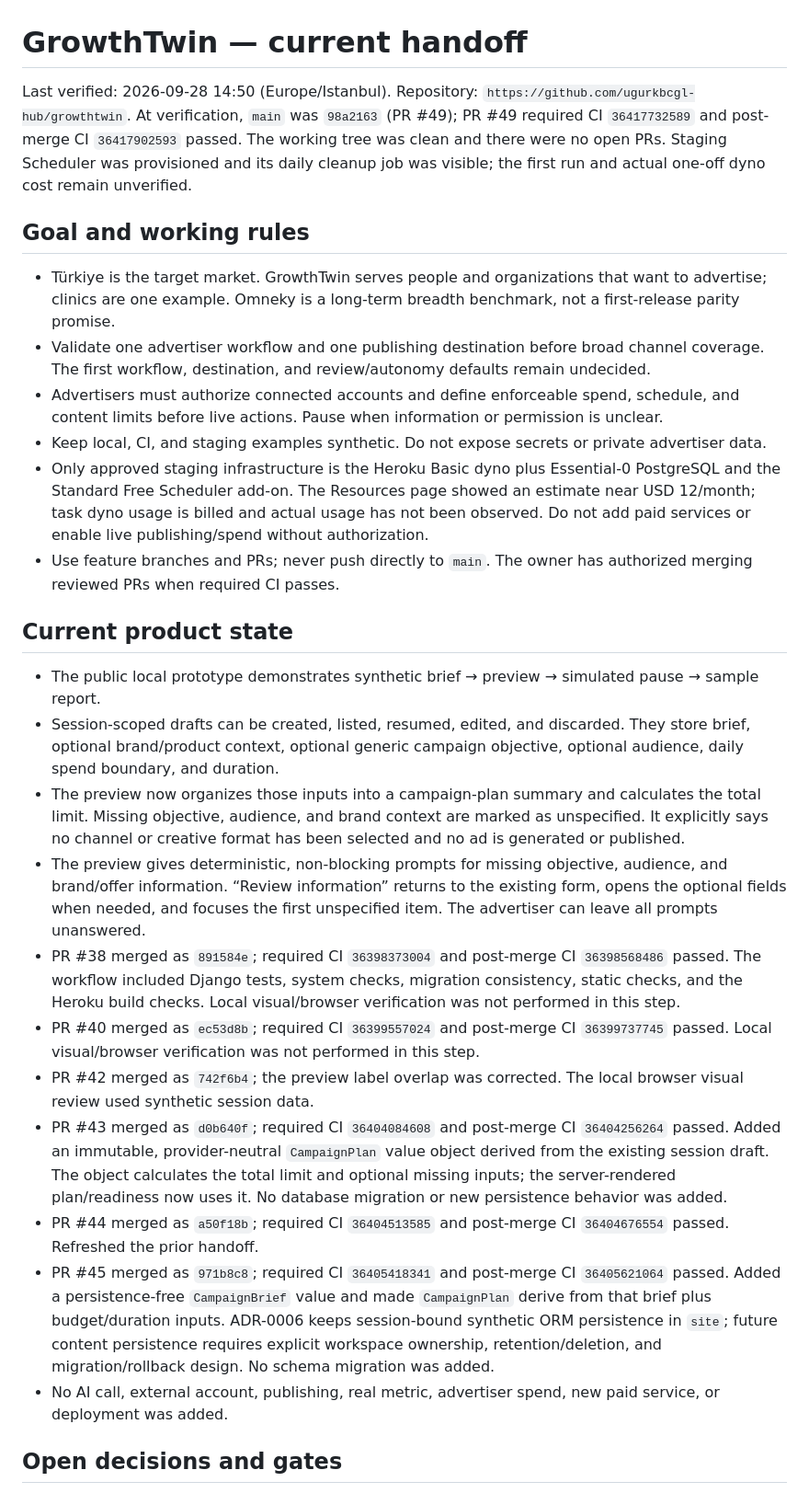
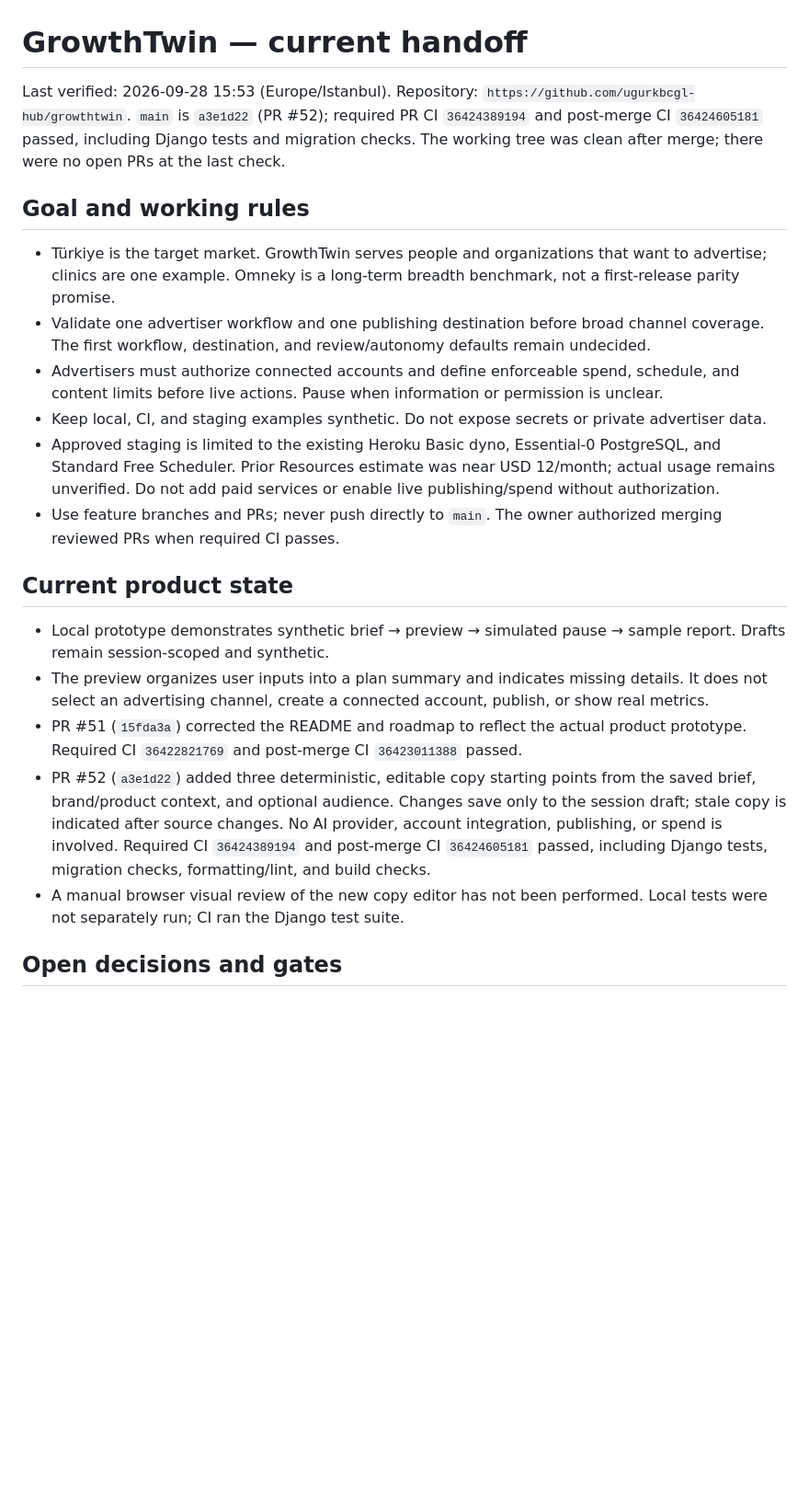
Before and after one commit to ugurkbcgl-hub/growthtwin, a Markdown page: docs/continuity/STATE.md, the part around one of its changes. Shown at 92% size. Drawn GitHub-style; blank space fills up the shorter version.

Commit message:
docs: refresh creative workflow handoff (#53)
Co-authored-by: ugurkbcgl-hub <334298405+ugurkbcgl-hub@users.noreply.github.com>

```diff
--- a/docs/continuity/STATE.md
+++ b/docs/continuity/STATE.md
@@ -1,6 +1,6 @@
 # GrowthTwin — current handoff
 
-Last verified: 2026-09-28 14:50 (Europe/Istanbul). Repository: `https://github.com/ugurkbcgl-hub/growthtwin`. At verification, `main` was `98a2163` (PR #49); PR #49 required CI `36417732589` and post-merge CI `36417902593` passed. The working tree was clean and there were no open PRs. Staging Scheduler was provisioned and its daily cleanup job was visible; the first run and actual one-off dyno cost remain unverified.
+Last verified: 2026-09-28 15:53 (Europe/Istanbul). Repository: `https://github.com/ugurkbcgl-hub/growthtwin`. `main` is `a3e1d22` (PR #52); required PR CI `36424389194` and post-merge CI `36424605181` passed, including Django tests and migration checks. The working tree was clean after merge; there were no open PRs at the last check.
 
 ## Goal and working rules
 
@@ -8,22 +8,16 @@ Last verified: 2026-09-28 14:50 (Europe/Istanbul). Repository: `https://github.c
 - Validate one advertiser workflow and one publishing destination before broad channel coverage. The first workflow, destination, and review/autonomy defaults remain undecided.
 - Advertisers must authorize connected accounts and define enforceable spend, schedule, and content limits before live actions. Pause when information or permission is unclear.
 - Keep local, CI, and staging examples synthetic. Do not expose secrets or private advertiser data.
-- Only approved staging infrastructure is the Heroku Basic dyno plus Essential-0 PostgreSQL and the Standard Free Scheduler add-on. The Resources page showed an estimate near USD 12/month; task dyno usage is billed and actual usage has not been observed. Do not add paid services or enable live publishing/spend without authorization.
-- Use feature branches and PRs; never push directly to `main`. The owner has authorized merging reviewed PRs when required CI passes.
+- Approved staging is limited to the existing Heroku Basic dyno, Essential-0 PostgreSQL, and Standard Free Scheduler. Prior Resources estimate was near USD 12/month; actual usage remains unverified. Do not add paid services or enable live publishing/spend without authorization.
+- Use feature branches and PRs; never push directly to `main`. The owner authorized merging reviewed PRs when required CI passes.
 
 ## Current product state
 
-- The public local prototype demonstrates synthetic brief → preview → simulated pause → sample report.
-- Session-scoped drafts can be created, listed, resumed, edited, and discarded. They store brief, optional brand/product context, optional generic campaign objective, optional audience, daily spend boundary, and duration.
-- The preview now organizes those inputs into a campaign-plan summary and calculates the total limit. Missing objective, audience, and brand context are marked as unspecified. It explicitly says no channel or creative format has been selected and no ad is generated or published.
-- The preview gives deterministic, non-blocking prompts for missing objective, audience, and brand/offer information. “Review information” returns to the existing form, opens the optional fields when needed, and focuses the first unspecified item. The advertiser can leave all prompts unanswered.
-- PR #38 merged as `891584e`; required CI `36398373004` and post-merge CI `36398568486` passed. The workflow included Django tests, system checks, migration consistency, static checks, and the Heroku build checks. Local visual/browser verification was not performed in this step.
-- PR #40 merged as `ec53d8b`; required CI `36399557024` and post-merge CI `36399737745` passed. Local visual/browser verification was not performed in this step.
-- PR #42 merged as `742f6b4`; the preview label overlap was corrected. The local browser visual review used synthetic session data.
-- PR #43 merged as `d0b640f`; required CI `36404084608` and post-merge CI `36404256264` passed. Added an immutable, provider-neutral `CampaignPlan` value object derived from the existing session draft. The object calculates the total limit and optional missing inputs; the server-rendered plan/readiness now uses it. No database migration or new persistence behavior was added.
-- PR #44 merged as `a50f18b`; required CI `36404513585` and post-merge CI `36404676554` passed. Refreshed the prior handoff.
-- PR #45 merged as `971b8c8`; required CI `36405418341` and post-merge CI `36405621064` passed. Added a persistence-free `CampaignBrief` value and made `CampaignPlan` derive from that brief plus budget/duration inputs. ADR-0006 keeps session-bound synthetic ORM persistence in `site`; future content persistence requires explicit workspace ownership, retention/deletion, and migration/rollback design. No schema migration was added.
-- No AI call, external account, publishing, real metric, advertiser spend, new paid service, or deployment was added.
+- Local prototype demonstrates synthetic brief → preview → simulated pause → sample report. Drafts remain session-scoped and synthetic.
+- The preview organizes user inputs into a plan summary and indicates missing details. It does not select an advertising channel, create a connected account, publish, or show real metrics.
+- PR #51 (`15fda3a`) corrected the README and roadmap to reflect the actual product prototype. Required CI `36422821769` and post-merge CI `36423011388` passed.
+- PR #52 (`a3e1d22`) added three deterministic, editable copy starting points from the saved brief, brand/product context, and optional audience. Changes save only to the session draft; stale copy is indicated after source changes. No AI provider, account integration, publishing, or spend is involved. Required CI `36424389194` and post-merge CI `36424605181` passed, including Django tests, migration checks, formatting/lint, and build checks.
+- A manual browser visual review of the new copy editor has not been performed. Local tests were not separately run; CI ran the Django test suite.
 
 ## Open decisions and gates
 
```
Also changed, not shown: other parts of docs/continuity/STATE.md (+4 -5 lines).
